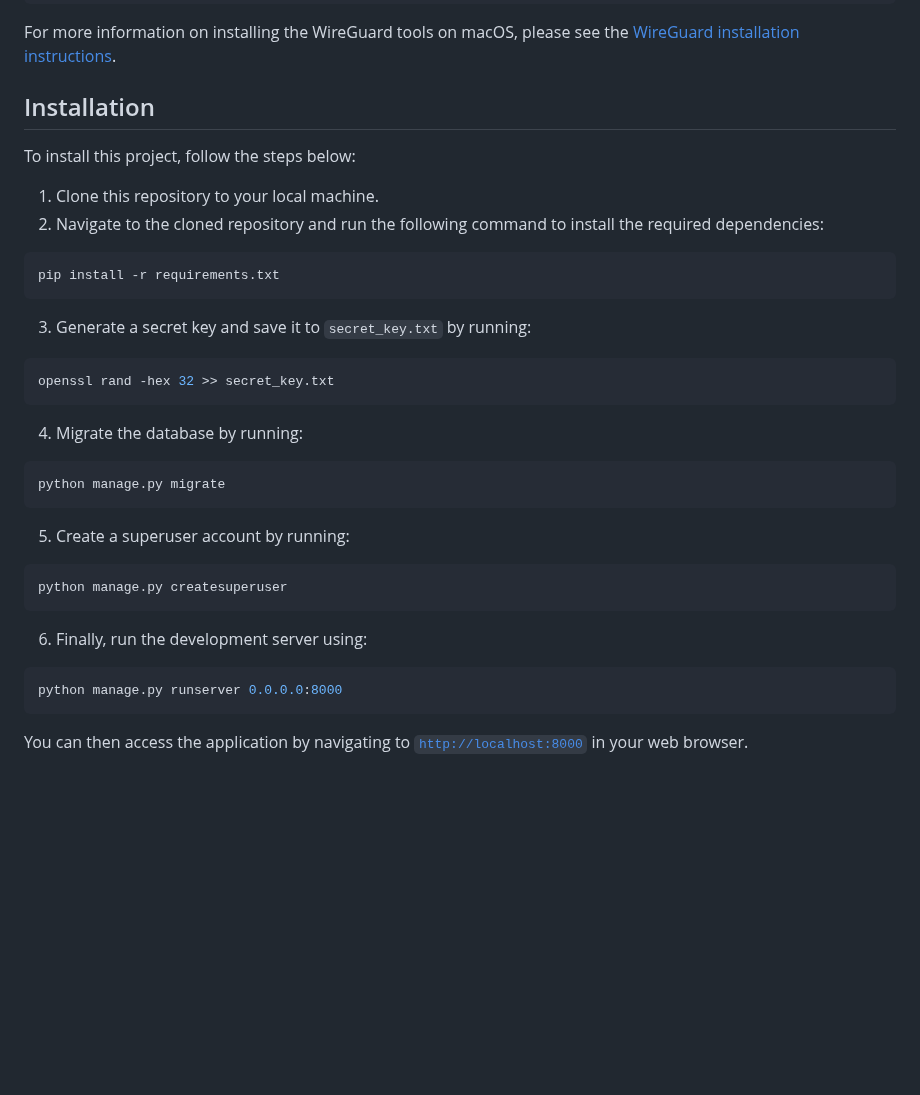
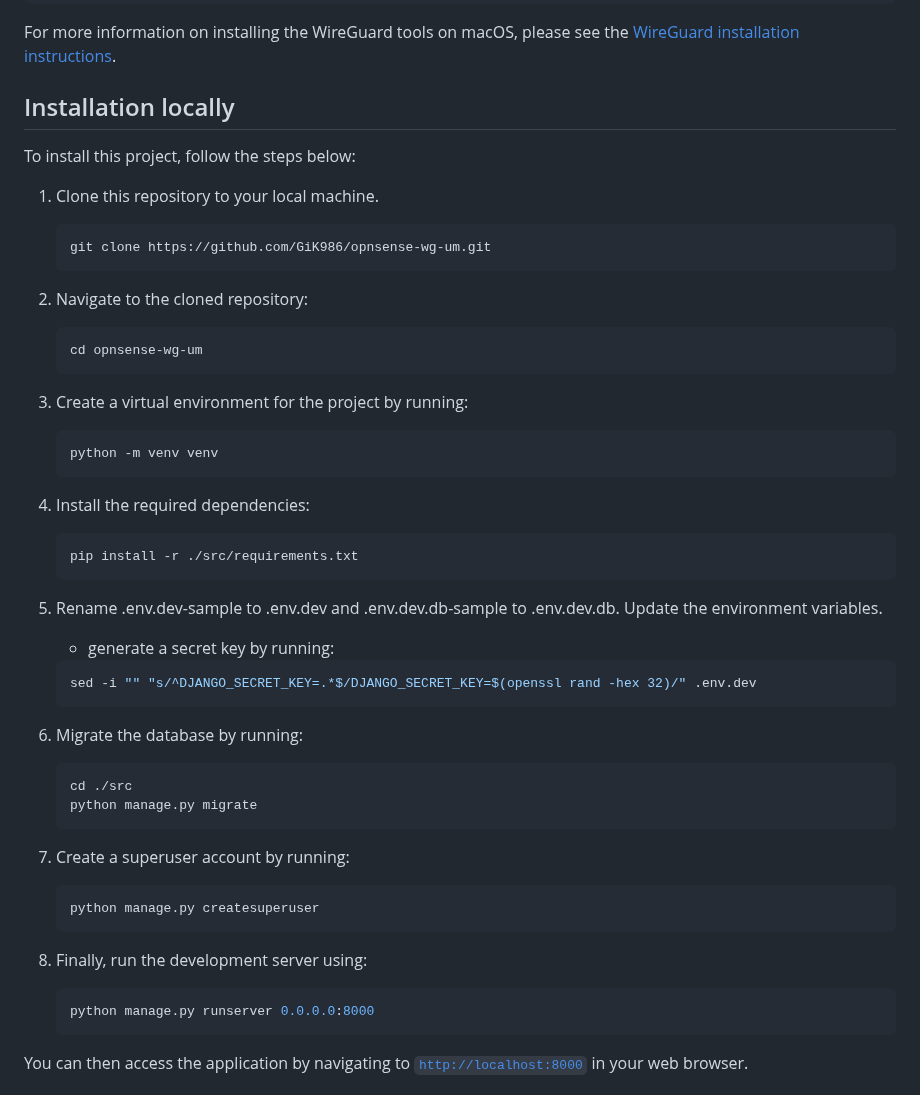
Before and after one commit to GiK986/opnsense-wg-um, a Markdown page: README.md, the part around one of its changes. GitHub-like rendering; blank space fills up the shorter version.

````diff
--- a/README.md
+++ b/README.md
@@ -69,40 +69,57 @@ It allows you to easily create, update, delete and generate .conf file for WireG
 
  For more information on installing the WireGuard tools on macOS, please see the [WireGuard installation instructions](https://www.wireguard.com/install/).
 
- ## Installation
+ ## Installation locally
 
  To install this project, follow the steps below:
 
  1. Clone this repository to your local machine.
- 2. Navigate to the cloned repository and run the following command to install the required dependencies:
 
- ``` bash
- pip install -r requirements.txt
- ```
+    ```bash
+    git clone https://github.com/GiK986/opnsense-wg-um.git
+    ```
+2. Navigate to the cloned repository:
 
- 3. Generate a secret key and save it to `secret_key.txt` by running:
+    ```bash
+    cd opnsense-wg-um
+    ```
 
- ``` bash
- openssl rand -hex 32 >> secret_key.txt
- ```
+3. Create a virtual environment for the project by running:
 
- 4. Migrate the database by running:
+    ``` bash
+    python -m venv venv
+    ```
 
- ``` bash
- python manage.py migrate
- ```
+4. Install the required dependencies:
 
- 5. Create a superuser account by running:
+     ``` bash
+     pip install -r ./src/requirements.txt
+     ```
 
- ``` bash
- python manage.py createsuperuser
- ```
+5. Rename .env.dev-sample to .env.dev and .env.dev.db-sample to .env.dev.db. Update the environment variables.
+    - generate a secret key by running:
+     ``` bash
+     sed -i "" "s/^DJANGO_SECRET_KEY=.*$/DJANGO_SECRET_KEY=$(openssl rand -hex 32)/" .env.dev
+     ```
 
- 6. Finally, run the development server using:
+6. Migrate the database by running:
 
- ``` bash
- python manage.py runserver 0.0.0.0:8000
- ```
+     ``` bash
+     cd ./src
+     python manage.py migrate
+     ```
+
+7. Create a superuser account by running:
+
+     ``` bash
+     python manage.py createsuperuser
+     ```
+
+8. Finally, run the development server using:
+
+     ``` bash
+     python manage.py runserver 0.0.0.0:8000
+     ```
 
  You can then access the application by navigating to [`http://localhost:8000`](http://localhost:8000) in your web browser.
 
````
Also changed, not shown: other parts of README.md (+8 -12 lines).
